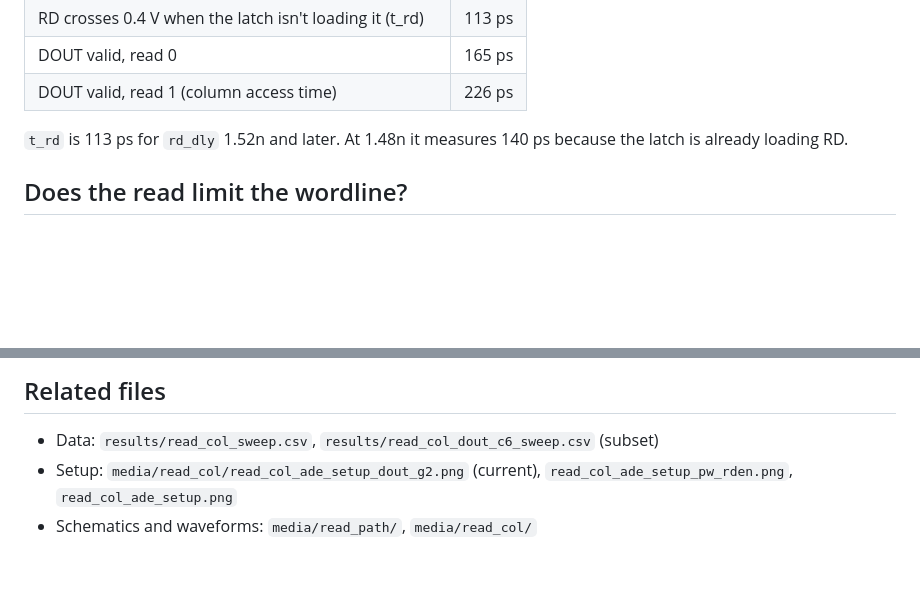
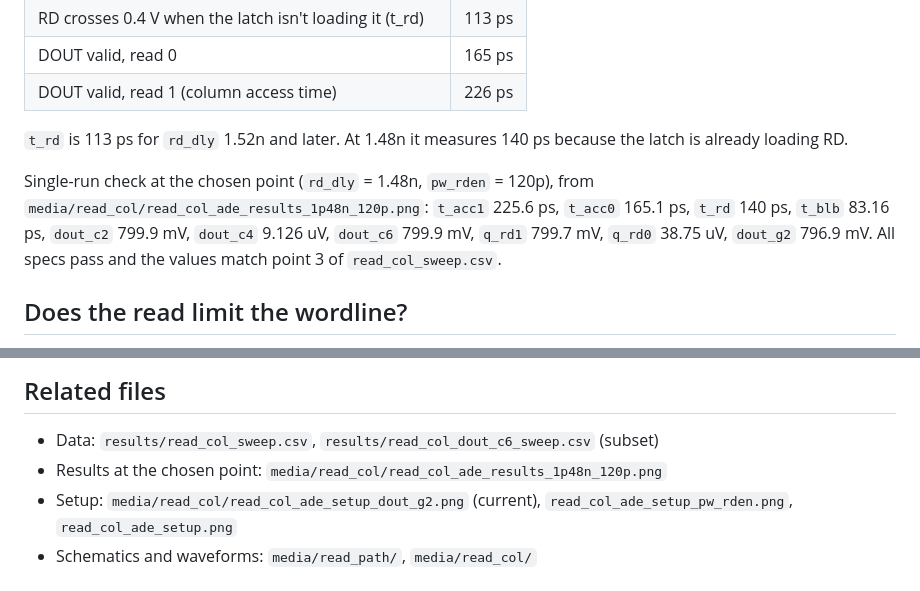
Before and after one commit to tmarhguy/mac-unit, a Markdown page: results/read_col_unit_test.md, 2 parts joined by grey strips. Drawn GitHub-style; blank space fills up the shorter version.

Commit message:
media: add read_col results at 1.48n/120p; docs: reference in unit test

```diff
--- a/results/read_col_unit_test.md
+++ b/results/read_col_unit_test.md
@@ -42,6 +42,8 @@ Every check passes except `dout_c6` at `pw_rden` = 40p, and that failure is the
 
 `t_rd` is 113 ps for `rd_dly` 1.52n and later. At 1.48n it measures 140 ps because the latch is already loading RD.
 
+Single-run check at the chosen point (`rd_dly` = 1.48n, `pw_rden` = 120p), from `media/read_col/read_col_ade_results_1p48n_120p.png`: `t_acc1` 225.6 ps, `t_acc0` 165.1 ps, `t_rd` 140 ps, `t_blb` 83.16 ps, `dout_c2` 799.9 mV, `dout_c4` 9.126 uV, `dout_c6` 799.9 mV, `q_rd1` 799.7 mV, `q_rd0` 38.75 uV, `dout_g2` 796.9 mV. All specs pass and the values match point 3 of `read_col_sweep.csv`.
+
 ## Does the read limit the wordline?
 
 No. The bitline needs only about 83 ps of wordline time, so a read pulse of about 110 ps at 50% leaves margin. Scaling `t_blb` by +20% C_BL gives roughly 100 ps, which still fits (an estimate, not a simulation). The write's 140 ps pulse still sets WL_EN, so the nfin 6 vs 8 driver decision rests on write speed and T_CLK alone.
@@ -62,5 +64,6 @@ No. The bitline needs only about 83 ps of wordline time, so a read pulse of abou
 ## Related files
 
 - Data: `results/read_col_sweep.csv`, `results/read_col_dout_c6_sweep.csv` (subset)
+- Results at the chosen point: `media/read_col/read_col_ade_results_1p48n_120p.png`
 - Setup: `media/read_col/read_col_ade_setup_dout_g2.png` (current), `read_col_ade_setup_pw_rden.png`, `read_col_ade_setup.png`
 - Schematics and waveforms: `media/read_path/`, `media/read_col/`
```
Also changed, not shown: media/read_col/read_col_ade_results_1p48n_120p.png (added).
